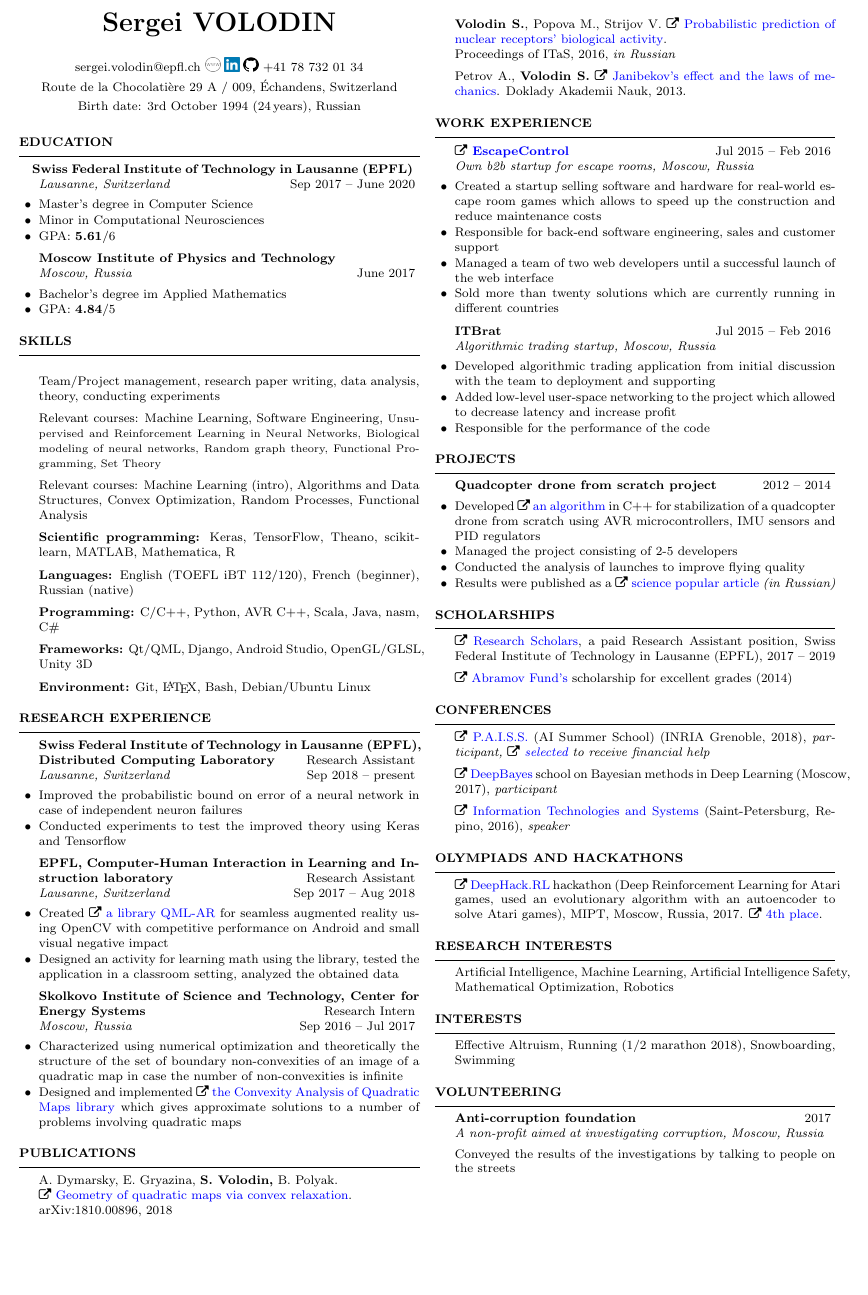
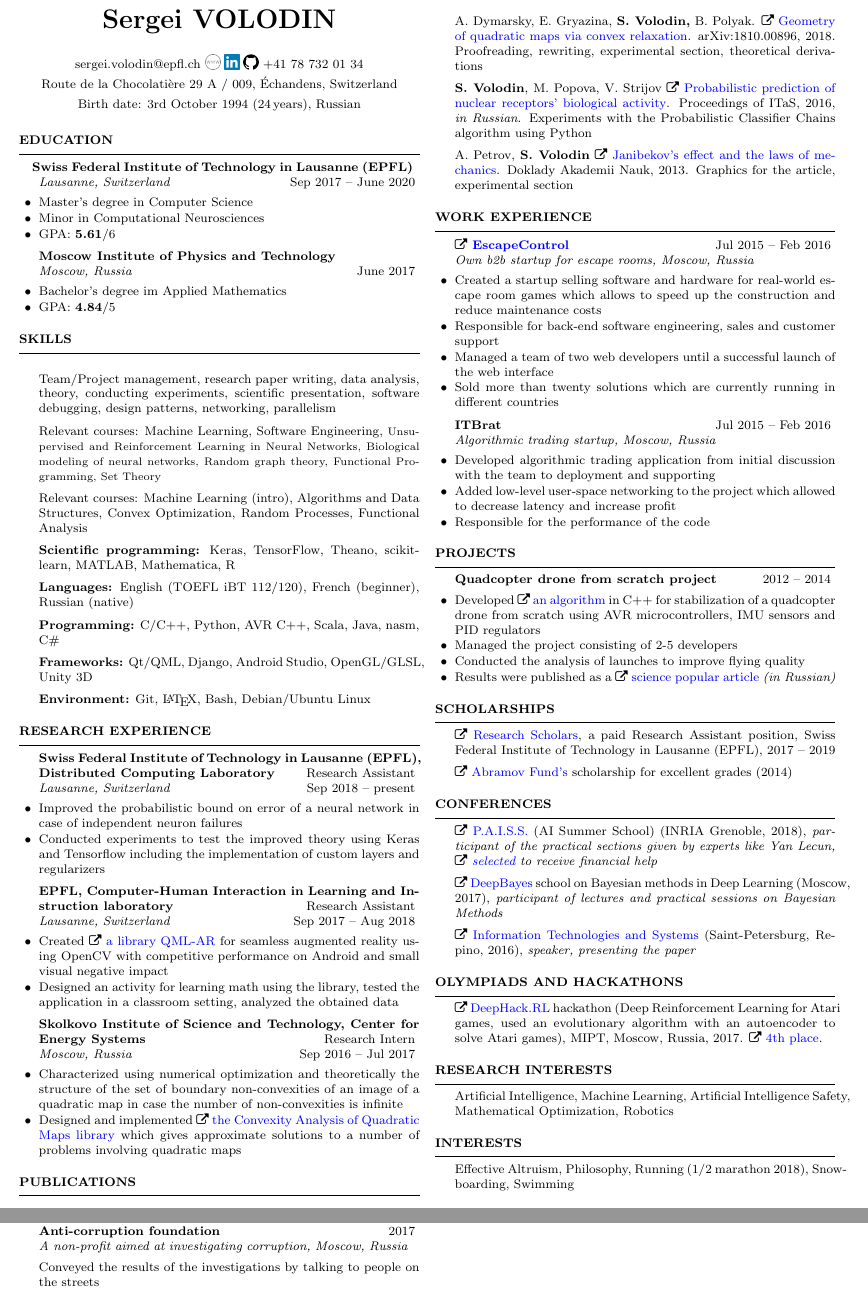
Before and after one commit to sergeivolodin/cv, a LaTeX CV (VolodinSergeiCV.tex): part of the page before the commit and two parts of pages 1 and 2 of 2 after it, the two joined at a grey line, cut so that both start at the same text, the shorter picture padded with empty space. Compiled offline with pdfLaTeX.

Commit message:
Update paper descriptions; Update conferences descriptions; Add philosophy

```diff
--- a/VolodinSergeiCV.tex
+++ b/VolodinSergeiCV.tex
@@ -54,7 +54,7 @@
 \end{rSection}
 
 \begin{rSection}{Skills}
-	\item Team/Project management, research paper writing, data analysis, theory, conducting experiments
+	\item Team/Project management, research paper writing, data analysis, theory, conducting experiments, scientific presentation, software debugging, design patterns, networking, parallelism
 	%\vspace{-1em}
 	\item Relevant courses: Machine Learning, Software Engineering,
 	{\small Unsupervised and Reinforcement Learning in Neural Networks, Biological modeling of neural networks, Random graph theory, Functional Programming, Set Theory}
@@ -70,7 +70,7 @@
 
 	\begin{rSubsection}{Swiss Federal Institute of Technology in Lausanne (EPFL), Distributed Computing Laboratory}{Research Assistant}{Lausanne, Switzerland}{Sep 2018 -- present}
 		\item Improved the probabilistic bound on error of a neural network in case of independent neuron failures
-		\item Conducted experiments to test the improved theory using Keras and Tensorflow
+		\item Conducted experiments to test the improved theory using Keras and Tensorflow including the implementation of custom layers and regularizers
 	\end{rSubsection}
 
 	\begin{rSubsection}{EPFL, Computer-Human Interaction in Learning and Instruction laboratory}{Research Assistant}{Lausanne, Switzerland}{Sep 2017 -- Aug 2018}
@@ -100,9 +100,9 @@
 
 \begin{rSection}{Publications}
 \vspace{-1em}
-\item A. Dymarsky, E. Gryazina, {\bf S. Volodin,} B. Polyak.\\ \faExternalLink~\href{https://arxiv.org/pdf/1810.00896.pdf}{Geometry of quadratic maps via convex relaxation}.\\ arXiv:1810.00896, 2018
-\item {\bf Volodin S.}, Popova M., Strijov V. \faExternalLink~\href{http://itas2016.iitp.ru/pdf/1570303389.pdf}{Probabilistic prediction of nuclear receptors’ biological activity}.\\ Proceedings of ITaS, 2016, {\em in Russian}
-\item Petrov A., {\bf Volodin S.} \faExternalLink~\href{https://link.springer.com/article/10.1134/S1028335813080041}{Janibekov's effect and the laws of mechanics}. Doklady Akademii Nauk, 2013.
+\item A. Dymarsky, E. Gryazina, {\bf S. Volodin,} B. Polyak. \faExternalLink~\href{https://arxiv.org/pdf/1810.00896.pdf}{Geometry of quadratic maps via convex relaxation}. arXiv:1810.00896, 2018. Proofreading, rewriting, experimental section, theoretical derivations
+\item {\bf S. Volodin}, M. Popova, V. Strijov \faExternalLink~\href{http://itas2016.iitp.ru/pdf/1570303389.pdf}{Probabilistic prediction of nuclear receptors’ biological activity}. Proceedings of ITaS, 2016, {\em in Russian}. Experiments with the Probabilistic Classifier Chains algorithm using Python
+\item A. Petrov, {\bf S. Volodin} \faExternalLink~\href{https://link.springer.com/article/10.1134/S1028335813080041}{Janibekov's effect and the laws of mechanics}. Doklady Akademii Nauk, 2013. Graphics for the article, experimental section
 \end{rSection}
 
 \begin{rSection}{Work experience}
@@ -147,9 +147,9 @@
 
 \begin{rSection}{Conferences}
 \vspace{-1em}
-\item \faExternalLink~\href{https://project.inria.fr/paiss/}{P.A.I.S.S.} (AI Summer School) (INRIA Grenoble, 2018){, \em participant, \faExternalLink~\href{http://www.europe.naverlabs.com/Blog/Students-at-PAISS}{selected} to receive financial help }
-\item \faExternalLink~\href{http://deepbayes.ru}{DeepBayes} school on Bayesian methods in Deep Learning (Moscow, 2017){, \em participant}
-\item \faExternalLink~\href{http://iitp.ru/en/conferences/itas}{Information Technologies and Systems} (Saint-Petersburg, Repino, 2016){, \em speaker}
+\item \faExternalLink~\href{https://project.inria.fr/paiss/}{P.A.I.S.S.} (AI Summer School) (INRIA Grenoble, 2018){, \em participant of the practical sections given by experts like Yan Lecun, \faExternalLink~\href{http://www.europe.naverlabs.com/Blog/Students-at-PAISS}{selected} to receive financial help }
+\item \faExternalLink~\href{http://deepbayes.ru}{DeepBayes} school on Bayesian methods in Deep Learning (Moscow, 2017){, \em participant of lectures and practical sessions on Bayesian Methods}
+\item \faExternalLink~\href{http://iitp.ru/en/conferences/itas}{Information Technologies and Systems} (Saint-Petersburg, Repino, 2016){, \em speaker, presenting the paper}
 %\item \faExternalLink~\href{https://sites.google.com/site/traditionalschool/about}{School} ``Control, Information, Optimization'' (Saint-Petersburg, Repino, 2016){, \em Poster presenter}
 \end{rSection}
 
@@ -168,7 +168,7 @@
 \end{rSection}
 
 \begin{rSection}{Interests}
-	Effective Altruism, Running ($1/2$ marathon 2018), Snowboarding, Swimming
+	Effective Altruism, Philosophy, Running ($1/2$ marathon 2018), Snowboarding, Swimming
 \end{rSection}
 
 \begin{rSection}{Volunteering}
```
Also changed, not shown: VolodinSergeiCV.pdf.
